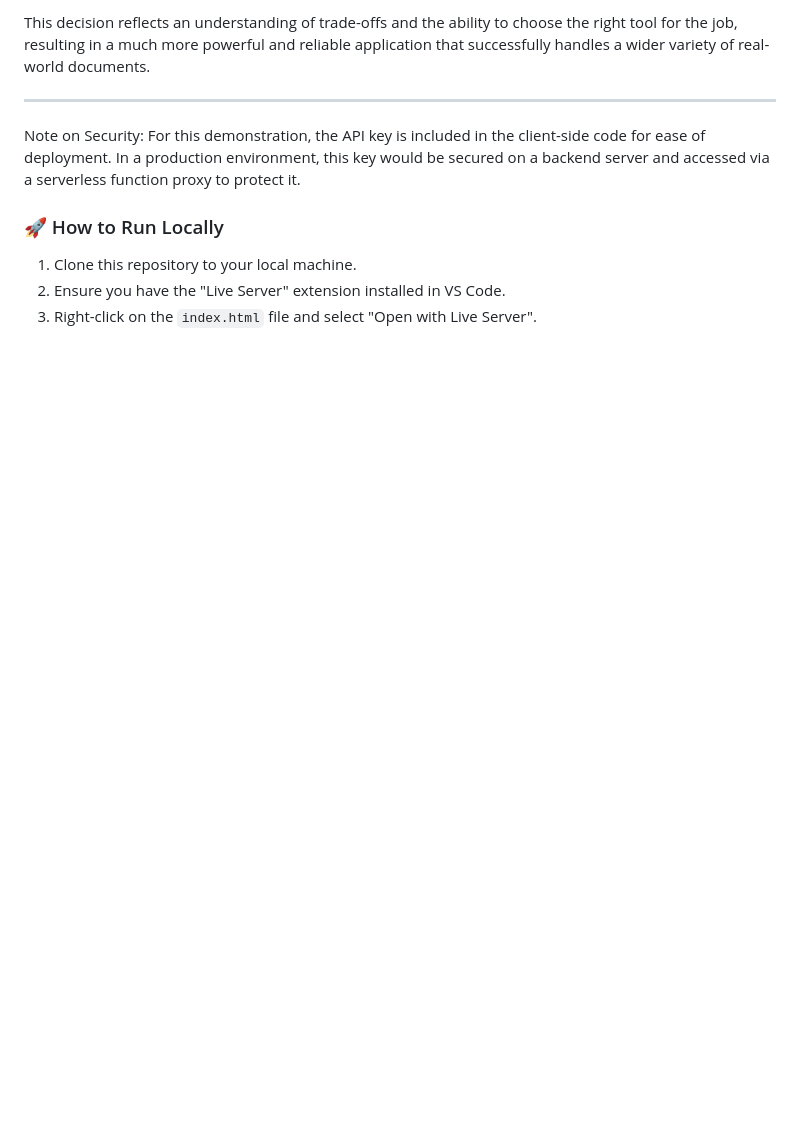
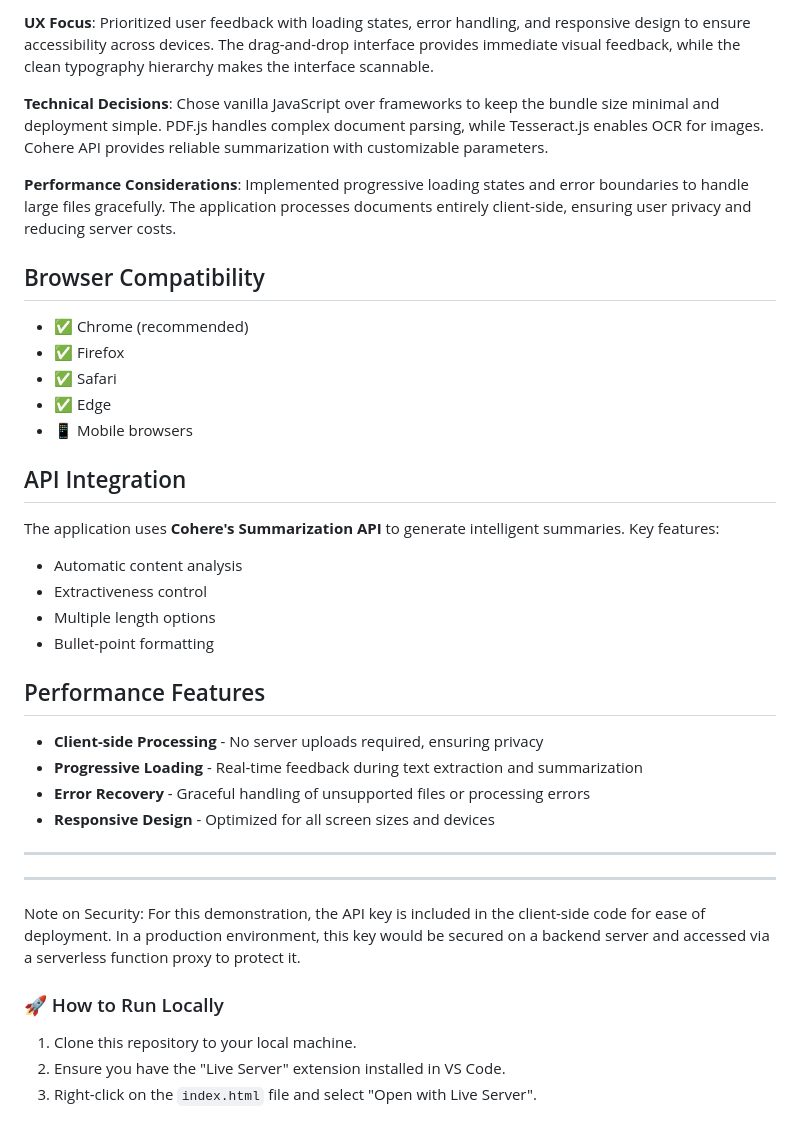
Before and after one commit to Gurusheesh/Document-summarizer, a Markdown page: README.md, the part around one of its changes. GitHub-like rendering; blank space fills up the shorter version.

```diff
--- a/README.md
+++ b/README.md
@@ -52,5 +63,39 @@ Recognizing this limitation, I pivoted to a more robust, professional solution.
 
-This decision reflects an understanding of trade-offs and the ability to choose the right tool for the job, resulting in a much more powerful and reliable application that successfully handles a wider variety of real-world documents.
+**UX Focus**: Prioritized user feedback with loading states, error handling, and responsive design to ensure accessibility across devices. The drag-and-drop interface provides immediate visual feedback, while the clean typography hierarchy makes the interface scannable.
+
+**Technical Decisions**: Chose vanilla JavaScript over frameworks to keep the bundle size minimal and deployment simple. PDF.js handles complex document parsing, while Tesseract.js enables OCR for images. Cohere API provides reliable summarization with customizable parameters.
+
+**Performance Considerations**: Implemented progressive loading states and error boundaries to handle large files gracefully. The application processes documents entirely client-side, ensuring user privacy and reducing server costs.
+
+## Browser Compatibility
+
+- ✅ Chrome (recommended)
+- ✅ Firefox
+- ✅ Safari
+- ✅ Edge
+- 📱 Mobile browsers
+
+## API Integration
+
+The application uses **Cohere's Summarization API** to generate intelligent summaries. Key features:
+- Automatic content analysis
+- Extractiveness control
+- Multiple length options
+- Bullet-point formatting
+
+
+## Performance Features
+
+- **Client-side Processing** - No server uploads required, ensuring privacy
+- **Progressive Loading** - Real-time feedback during text extraction and summarization
+- **Error Recovery** - Graceful handling of unsupported files or processing errors
+- **Responsive Design** - Optimized for all screen sizes and devices
+
+
+
+---
+
+
 
 ---
 Note on Security: For this demonstration, the API key is included in the client-side code for ease of deployment. In a production environment, this key would be secured on a backend server and accessed via a serverless function proxy to protect it.
```
Also changed, not shown: other parts of README.md (+30 -19 lines).
